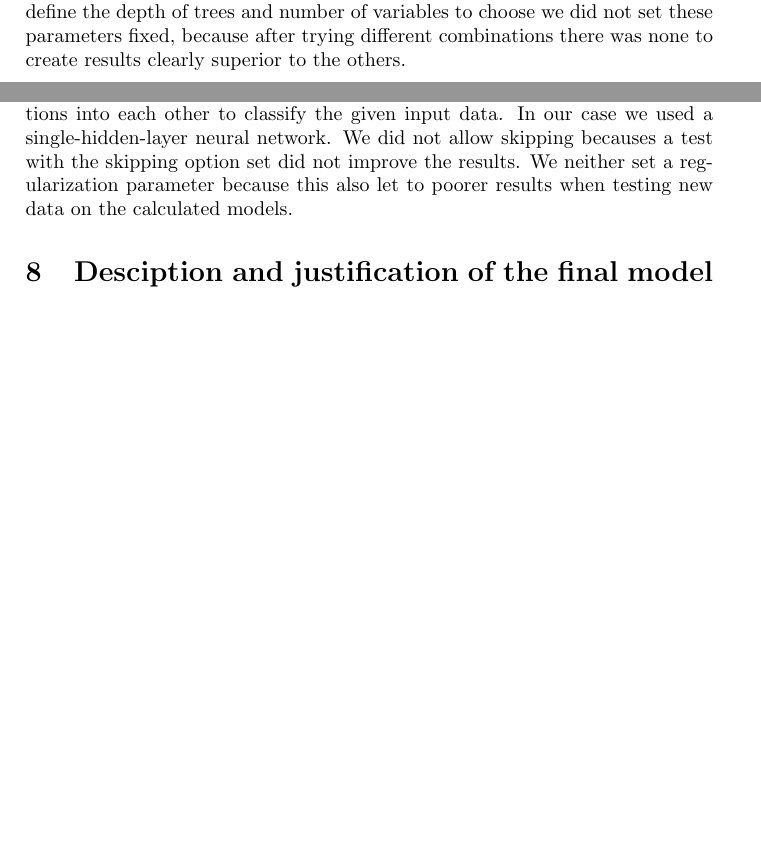
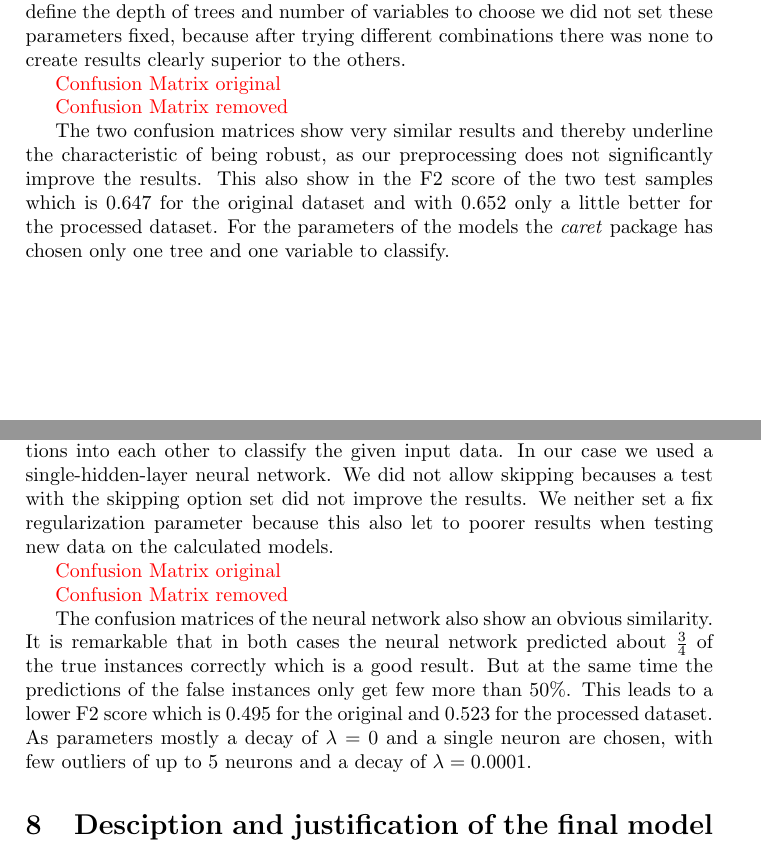
Before and after one commit to ribes96/APA-Project, a LaTeX document (report/normal.tex, which reads report/sections/results-non-linear/results-non-linear.tex): two parts of pages 8 and 9 of 11, joined at a grey line, cut so that both start at the same text, the shorter picture padded with empty space. Compiled offline with pdfLaTeX.

Commit message:
Evaluation of Random Forest and Neural Network

```diff
--- a/report/sections/results-non-linear/results-non-linear.tex
+++ b/report/sections/results-non-linear/results-non-linear.tex
@@ -23,6 +23,12 @@
 
 Random forests build decision trees using bagging to get different samples and combinations of variables to train on, and classify given test data by majority vote of all decision trees. This method is said to be quite robust even to imbalanced data, but does not create bags with equal parts of both classes, so we chose to call the random forest method with our preprocessed data. As the already balanced train samples are then divided into bags the models should give a more or less good result in the testing phase. Although it is possible to define the depth of trees and number of variables to choose we did not set these parameters fixed, because after trying different combinations there was none to create results clearly superior to the others.
 
+\red{Confusion Matrix original}
+
+\red{Confusion Matrix removed}
+
+The two confusion matrices show very similar results and thereby underline the characteristic of being robust, as our preprocessing does not significantly improve the results. This also show in the F2 score of the two test samples which is 0.647 for the original dataset and with 0.652 only a little better for the processed dataset. For the parameters of the models the \textit{caret} package has chosen only one tree and one variable to classify.
+
 \subsection{Neural Network}
 
 \red{
@@ -38,4 +44,11 @@ Random forests build decision trees using bagging to get different samples and c
 \end{itemize}
 }
 
-Neural networks make use of the biological system of neurons nesting functions into each other to classify the given input data. In our case we used a single-hidden-layer neural network. We did not allow skipping becauses a test with the skipping option set did not improve the results. We neither set a regularization parameter because this also let to poorer results when testing new data on the calculated models.
+Neural networks make use of the biological system of neurons nesting functions into each other to classify the given input data. In our case we used a single-hidden-layer neural network. We did not allow skipping becauses a test with the skipping option set did not improve the results. We neither set a fix regularization parameter because this also let to poorer results when testing new data on the calculated models.
+
+\red{Confusion Matrix original}
+
+\red{Confusion Matrix removed}
+
+The confusion matrices of the neural network also show an obvious similarity. It is remarkable that in both cases the neural network predicted about $\frac{3}{4}$ of the true instances correctly which is a good result. But at the same time the predictions of the false instances only get few more than 50\%. This leads to a lower F2 score which is 0.495 for the original and 0.523 for the processed dataset.\\
+As parameters mostly a decay of $\lambda = 0$ and a single neuron are chosen, with few outliers of up to 5 neurons and a decay of $\lambda = 0.0001$.
```
Also changed, not shown: report/main.tex (+1 -1 lines), report/main.pdf (added), 1 other file.
